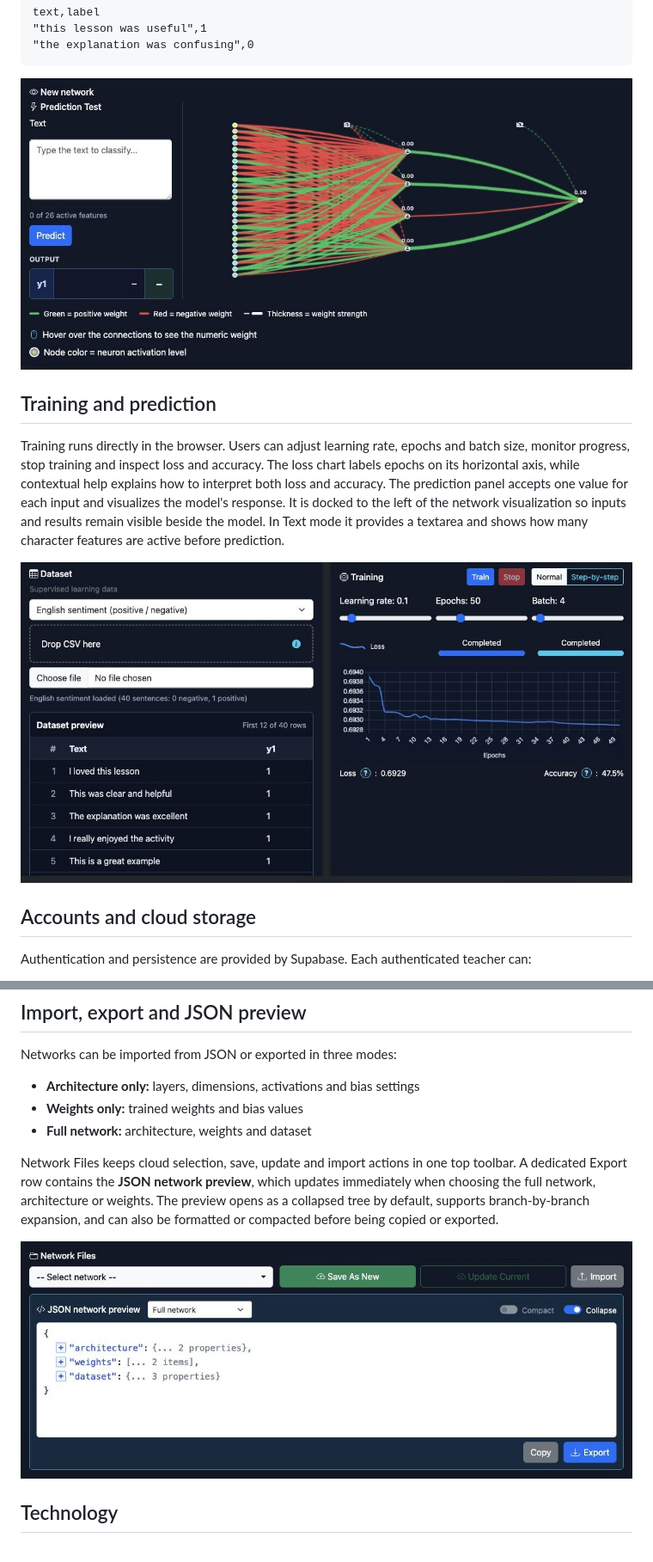
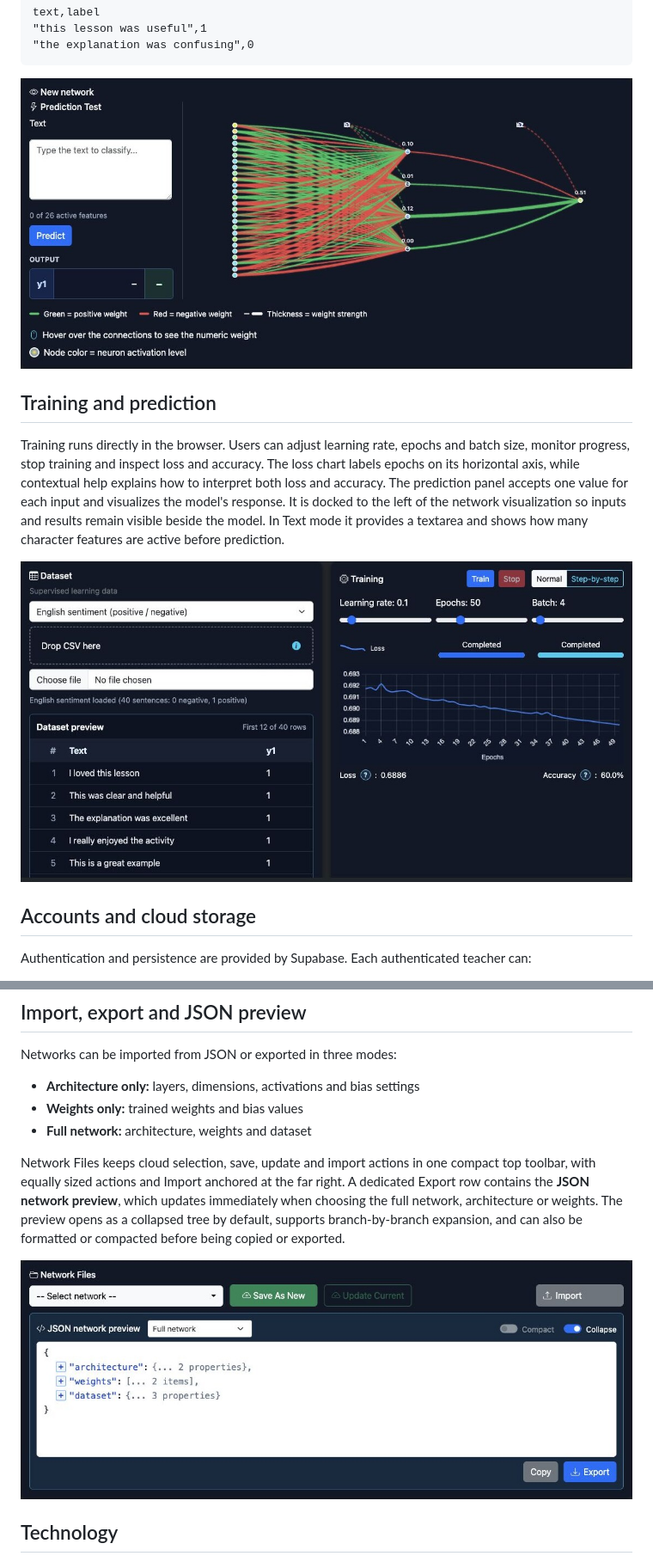
Before and after one commit to micheleminno/neural-network-playground, a Markdown page: README.md, 2 parts joined by grey strips. Shown: that part at 86% size. GitHub-like rendering; pictures changed too: docs/screenshots/files-json.jpg, docs/screenshots/network-dataset.jpg, docs/screenshots/training-prediction.jpg.

Commit message:
Refresh docs for balanced file toolbar

```diff
--- a/README.md
+++ b/README.md
@@ -142,8 +142,9 @@ Networks can be imported from JSON or exported in three modes:
 - **Weights only:** trained weights and bias values
 - **Full network:** architecture, weights and dataset
 
-Network Files keeps cloud selection, save, update and import actions in one top
-toolbar. A dedicated Export row contains the **JSON network preview**, which
+Network Files keeps cloud selection, save, update and import actions in one
+compact top toolbar, with equally sized actions and Import anchored at the far
+right. A dedicated Export row contains the **JSON network preview**, which
 updates immediately when choosing the full network, architecture or weights.
 The preview opens as a collapsed tree by default, supports branch-by-branch
 expansion, and can also be formatted or compacted before being copied or exported.
```
Also changed, not shown: docs/screenshots/architecture.jpg, docs/screenshots/full-app.jpg.
